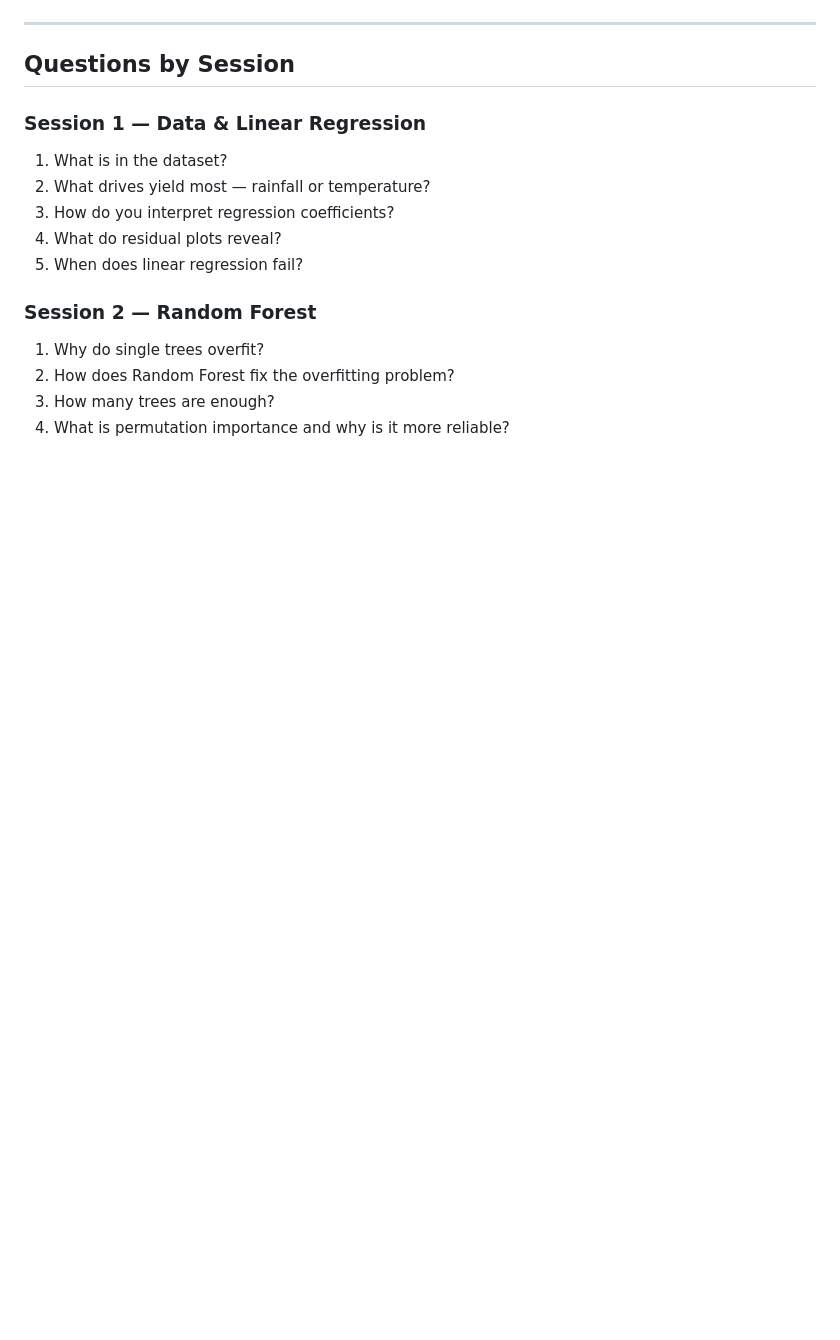
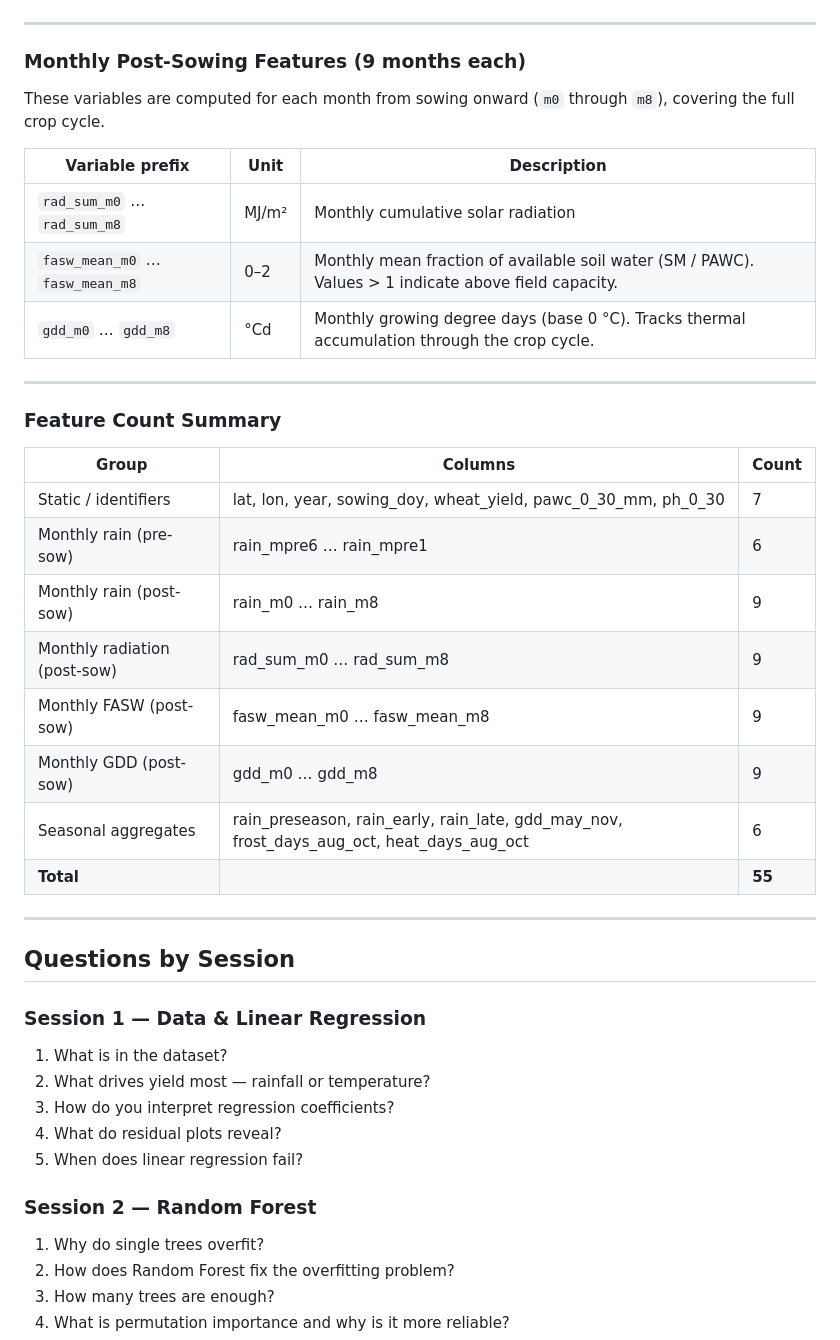
Before and after one commit to kellytrinh143/UNDP_ML_training, a Markdown page: README.md, the part around one of its changes. GitHub-like rendering; blank space fills up the shorter version.

```diff
--- a/README.md
+++ b/README.md
@@ -80,4 +68,32 @@ The same feature are computed for every temporal slot (monthly, and crop-seasona
 ---
+
+### Monthly Post-Sowing Features (9 months each)
+
+These variables are computed for each month from sowing onward (`m0` through `m8`), covering the full crop cycle.
+
+| Variable prefix | Unit | Description |
+|-----------------|------|-------------|
+| `rad_sum_m0` … `rad_sum_m8` | MJ/m² | Monthly cumulative solar radiation|
+| `fasw_mean_m0` … `fasw_mean_m8` | 0–2 | Monthly mean fraction of available soil water (SM / PAWC). Values > 1 indicate above field capacity. |
+| `gdd_m0` … `gdd_m8` | °Cd | Monthly growing degree days (base 0 °C). Tracks thermal accumulation through the crop cycle. |
+
+---
+
+### Feature Count Summary
+
+| Group | Columns | Count |
+|-------|---------|-------|
+| Static / identifiers | lat, lon, year, sowing_doy, wheat_yield, pawc_0_30_mm, ph_0_30 | 7 |
+| Monthly rain (pre-sow) | rain_mpre6 … rain_mpre1 | 6 |
+| Monthly rain (post-sow) | rain_m0 … rain_m8 | 9 |
+| Monthly radiation (post-sow) | rad_sum_m0 … rad_sum_m8 | 9 |
+| Monthly FASW (post-sow) | fasw_mean_m0 … fasw_mean_m8 | 9 |
+| Monthly GDD (post-sow) | gdd_m0 … gdd_m8 | 9 |
+| Seasonal aggregates | rain_preseason, rain_early, rain_late, gdd_may_nov, frost_days_aug_oct, heat_days_aug_oct | 6 |
+| **Total** | | **55** |
+
+---
+
 ## Questions by Session
 
 ### Session 1 — Data & Linear Regression
```
Also changed, not shown: other parts of README.md (+30 -42 lines).
